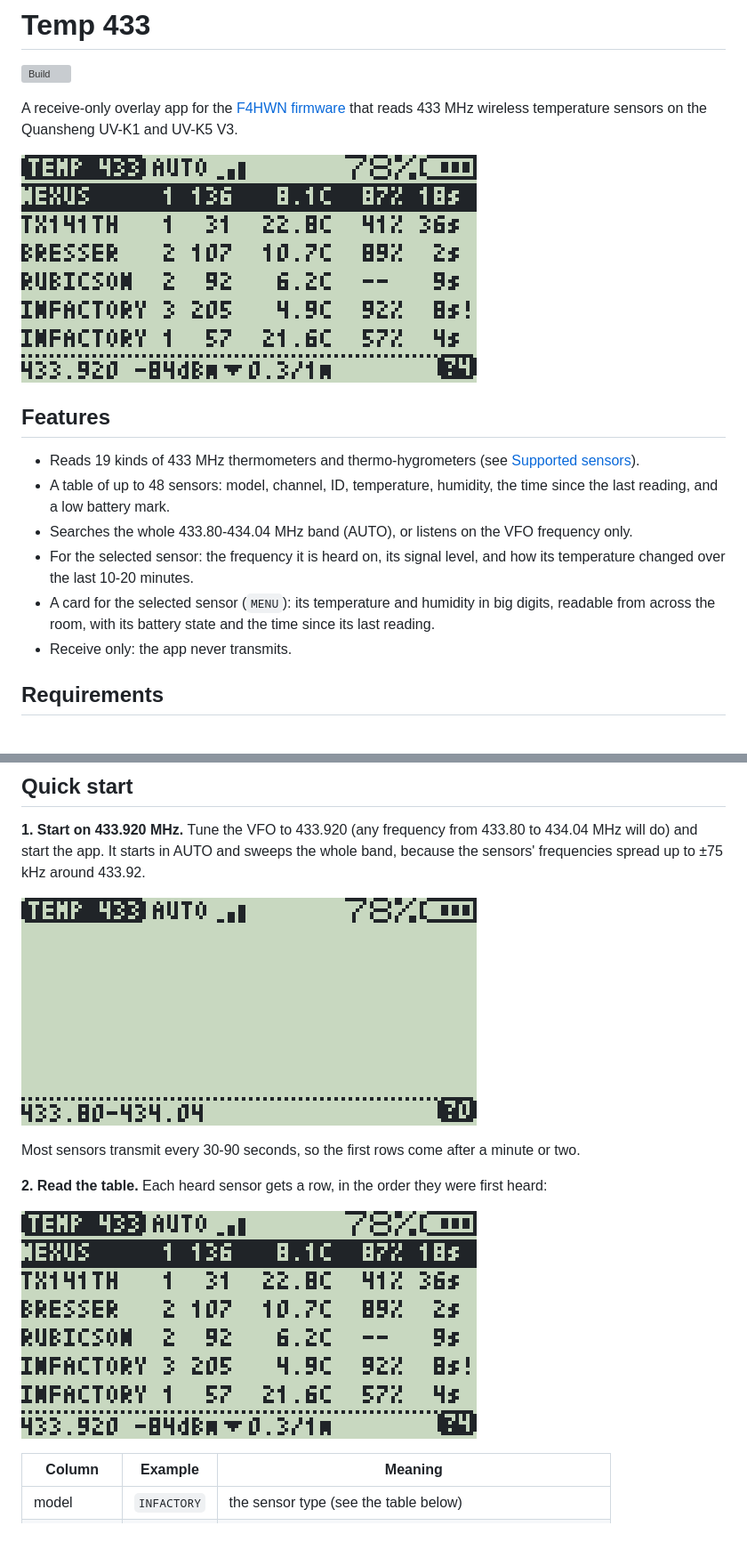
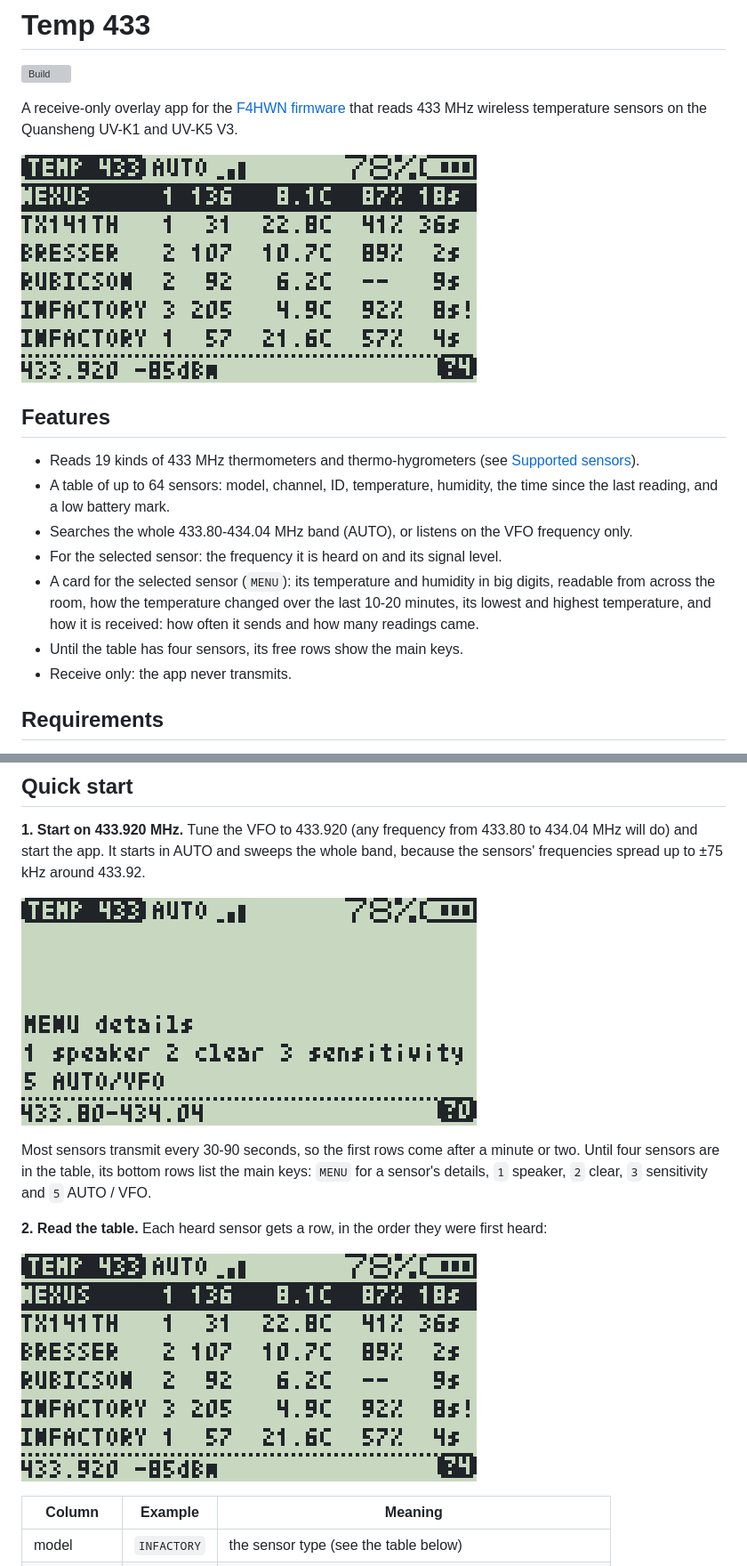
Before and after one commit to Maciekbac/temp433, a Markdown page: README.md, 2 parts joined by grey strips. Shown at 89% size. Rendered like a GitHub page; pictures changed too: docs/start-auto.png, docs/table.png; blank space fills up the shorter version; grey boxes are pictures that could not be loaded.

```diff
--- a/README.md
+++ b/README.md
@@ -12,15 +12,16 @@ A receive-only overlay app for the
 
 - Reads 19 kinds of 433 MHz thermometers and thermo-hygrometers (see
   [Supported sensors](#supported-sensors)).
-- A table of up to 48 sensors: model, channel, ID, temperature, humidity, the
+- A table of up to 64 sensors: model, channel, ID, temperature, humidity, the
   time since the last reading, and a low battery mark.
 - Searches the whole 433.80-434.04 MHz band (AUTO), or listens on the VFO
   frequency only.
-- For the selected sensor: the frequency it is heard on, its signal level, and
-  how its temperature changed over the last 10-20 minutes.
+- For the selected sensor: the frequency it is heard on and its signal level.
 - A card for the selected sensor (`MENU`): its temperature and humidity in big
-  digits, readable from across the room, with its battery state and the time
-  since its last reading.
+  digits, readable from across the room, how the temperature changed over the
+  last 10-20 minutes, its lowest and highest temperature, and how it is
+  received: how often it sends and how many readings came.
+- Until the table has four sensors, its free rows show the main keys.
 - Receive only: the app never transmits.
 
 ## Requirements
@@ -48,7 +49,9 @@ the whole band, because the sensors' frequencies spread up to ±75 kHz around
 ![AUTO, nothing heard yet](docs/start-auto.png)
 
 Most sensors transmit every 30-90 seconds, so the first rows come after a
-minute or two.
+minute or two. Until four sensors are in the table, its bottom rows list the
+main keys: `MENU` for a sensor's details, `1` speaker, `2` clear, `3`
+sensitivity and `5` AUTO / VFO.
 
 **2. Read the table.** Each heard sensor gets a row, in the order they were
 first heard:
```
Also changed, not shown: other parts of README.md (+18 -10 lines), docs/card.png, docs/vfo-hint.png, 3 other files.
